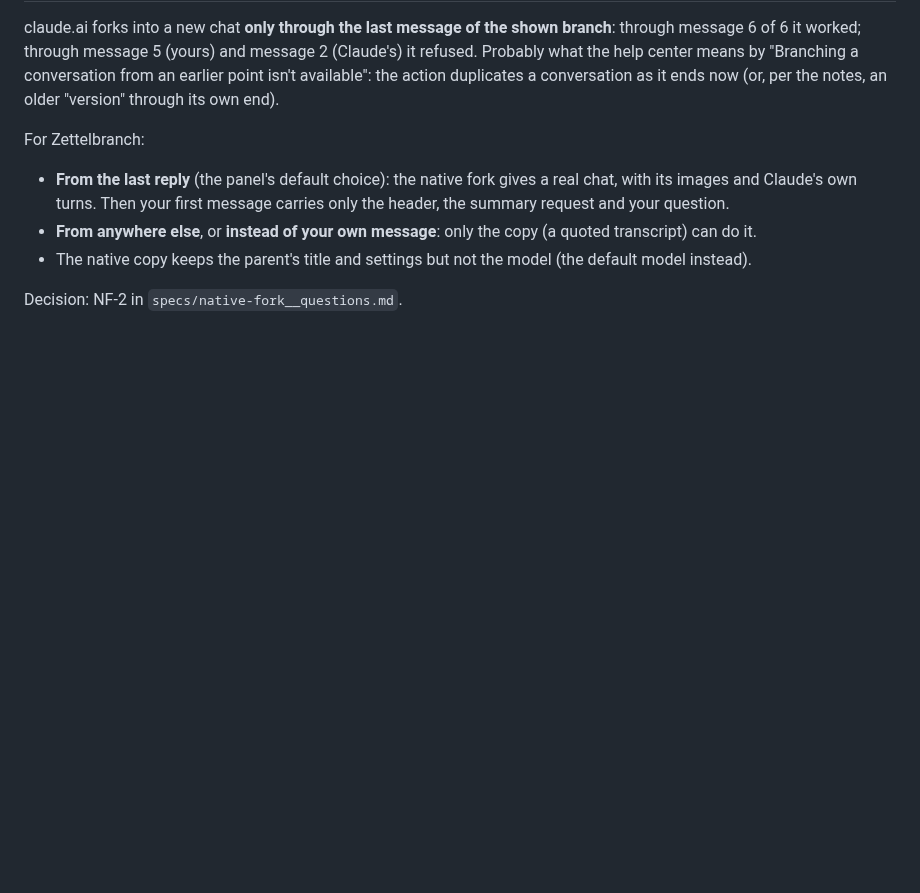
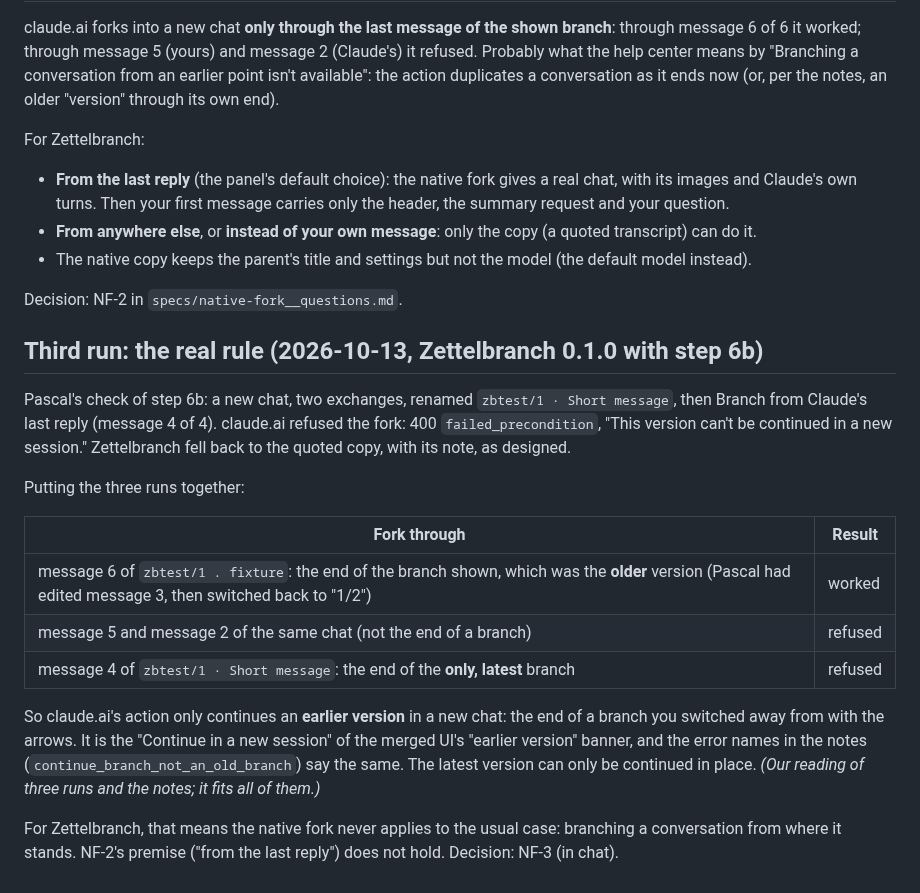
Before and after one commit to pthom/zettelbranch, a Markdown page: specs/native-fork__findings.md, the part around the change. GitHub-like rendering; blank space fills up the shorter version.

Commit message:
Native fork: claude.ai only continues an earlier version in a new chat
Pascal's check of step 6b: from the last reply of a chat with one branch,
claude.ai refused ('This version can't be continued in a new session');
Zettelbranch fell back to the quoted copy, as designed. With P9's runs,
the rule: the action only continues the end of a branch you switched away
from (an older version). The usual case, branching a chat from where it
stands, is never accepted.

```diff
--- a/specs/native-fork__findings.md
+++ b/specs/native-fork__findings.md
@@ -87,3 +87,19 @@ For Zettelbranch:
 - The native copy keeps the parent's title and settings but not the model (the default model instead).
 
 Decision: NF-2 in `specs/native-fork__questions.md`.
+
+## Third run: the real rule (2026-10-13, Zettelbranch 0.1.0 with step 6b)
+
+Pascal's check of step 6b: a new chat, two exchanges, renamed `zbtest/1 · Short message`, then Branch from Claude's last reply (message 4 of 4). claude.ai refused the fork: 400 `failed_precondition`, "This version can't be continued in a new session." Zettelbranch fell back to the quoted copy, with its note, as designed.
+
+Putting the three runs together:
+
+| Fork through | Result |
+|---|---|
+| message 6 of `zbtest/1 . fixture`: the end of the branch shown, which was the **older** version (Pascal had edited message 3, then switched back to "1/2") | worked |
+| message 5 and message 2 of the same chat (not the end of a branch) | refused |
+| message 4 of `zbtest/1 · Short message`: the end of the **only, latest** branch | refused |
+
+So claude.ai's action only continues an **earlier version** in a new chat: the end of a branch you switched away from with the arrows. It is the "Continue in a new session" of the merged UI's "earlier version" banner, and the error names in the notes (`continue_branch_not_an_old_branch`) say the same. The latest version can only be continued in place. *(Our reading of three runs and the notes; it fits all of them.)*
+
+For Zettelbranch, that means the native fork never applies to the usual case: branching a conversation from where it stands. NF-2's premise ("from the last reply") does not hold. Decision: NF-3 (in chat).
```
